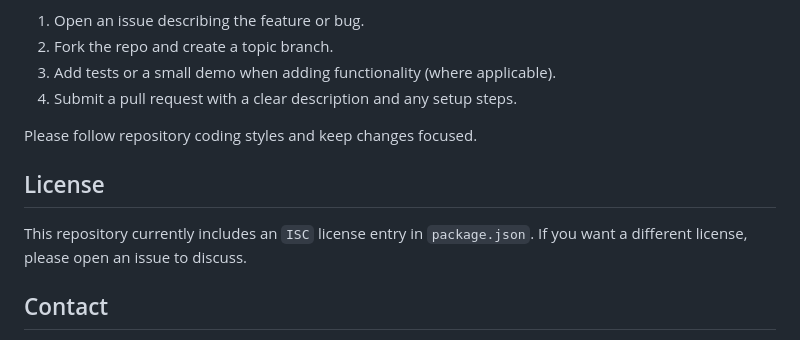
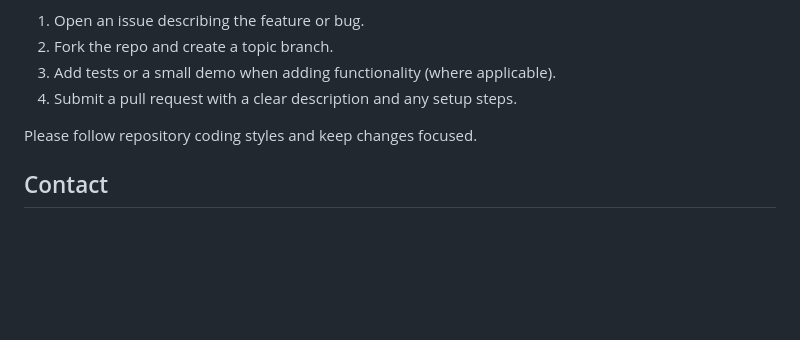
Before and after one commit to xFufly/Switch2Brew, a Markdown page: README.md, the part around the change. Rendered like a GitHub page; blank space fills up the shorter version.

```diff
--- a/README.md
+++ b/README.md
@@ -107,10 +107,6 @@ Contributions are welcome. A good start is:
 
 Please follow repository coding styles and keep changes focused.
 
-## License
-
-This repository currently includes an `ISC` license entry in `package.json`. If you want a different license, please open an issue to discuss.
-
 ## Contact
 
 If you want to collaborate, open an issue or send a PR. For quick questions, reference the repository and a maintainer will follow up.
```
